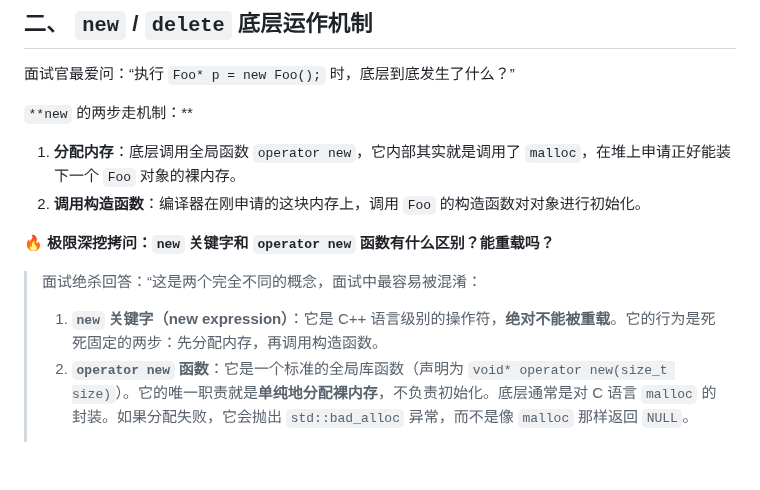
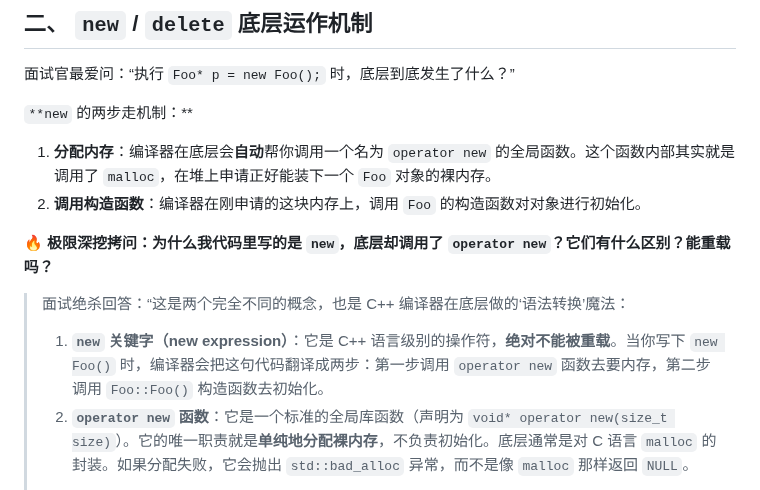
Before and after one commit to bfm01000/learnffmpeg, a Markdown page: Doc/cpp/重要-内存管理.md, the part around the change. Drawn GitHub-style; blank space fills up the shorter version.

Commit message:
docs(cpp): 补充 new 关键字到底层 operator new 的编译器转换机制
- 明确解释了为什么代码里写的是 new，底层却调用了 operator new
- 指出这是 C++ 编译器在底层做的“语法转换魔法”，将 new 表达式拆解为分配内存和调用构造函数两步

Co-authored-by: Cursor <cursoragent@cursor.com>

```diff
--- a/Doc/cpp/重要-内存管理.md
+++ b/Doc/cpp/重要-内存管理.md
@@ -68,14 +68,14 @@
 
 `**new` 的两步走机制：**
 
-1. **分配内存**：底层调用全局函数 `operator new`，它内部其实就是调用了 `malloc`，在堆上申请正好能装下一个 `Foo` 对象的裸内存。
+1. **分配内存**：编译器在底层会**自动**帮你调用一个名为 `operator new` 的全局函数。这个函数内部其实就是调用了 `malloc`，在堆上申请正好能装下一个 `Foo` 对象的裸内存。
 2. **调用构造函数**：编译器在刚申请的这块内存上，调用 `Foo` 的构造函数对对象进行初始化。
 
-**🔥 极限深挖拷问：`new` 关键字和 `operator new` 函数有什么区别？能重载吗？**
+**🔥 极限深挖拷问：为什么我代码里写的是 `new`，底层却调用了 `operator new`？它们有什么区别？能重载吗？**
 
-> 面试绝杀回答：“这是两个完全不同的概念，面试中最容易被混淆：
+> 面试绝杀回答：“这是两个完全不同的概念，也是 C++ 编译器在底层做的‘语法转换’魔法：
 >
-> 1. **`new` 关键字（new expression）**：它是 C++ 语言级别的操作符，**绝对不能被重载**。它的行为是死死固定的两步：先分配内存，再调用构造函数。
+> 1. **`new` 关键字（new expression）**：它是 C++ 语言级别的操作符，**绝对不能被重载**。当你写下 `new Foo()` 时，编译器会把这句代码翻译成两步：第一步调用 `operator new` 函数去要内存，第二步调用 `Foo::Foo()` 构造函数去初始化。
 > 2. **`operator new` 函数**：它是一个标准的全局库函数（声明为 `void* operator new(size_t size)`）。它的唯一职责就是**单纯地分配裸内存**，不负责初始化。底层通常是对 C 语言 `malloc` 的封装。如果分配失败，它会抛出 `std::bad_alloc` 异常，而不是像 `malloc` 那样返回 `NULL`。
 >
 > **（高阶加分项：重载与内存池）** 最关键的是，`operator new` 函数是**可以被重载**的！我们可以全局重载它，也可以在某个特定类内部重载它。在游戏引擎或高并发服务器中，为了避免频繁调用系统 `malloc` 导致内存碎片和性能下降，我们通常会重载类的 `operator new`，让它从我们自己预先分配好的**内存池（Memory Pool）**中去取内存，从而实现极速的内存分配。”
```
